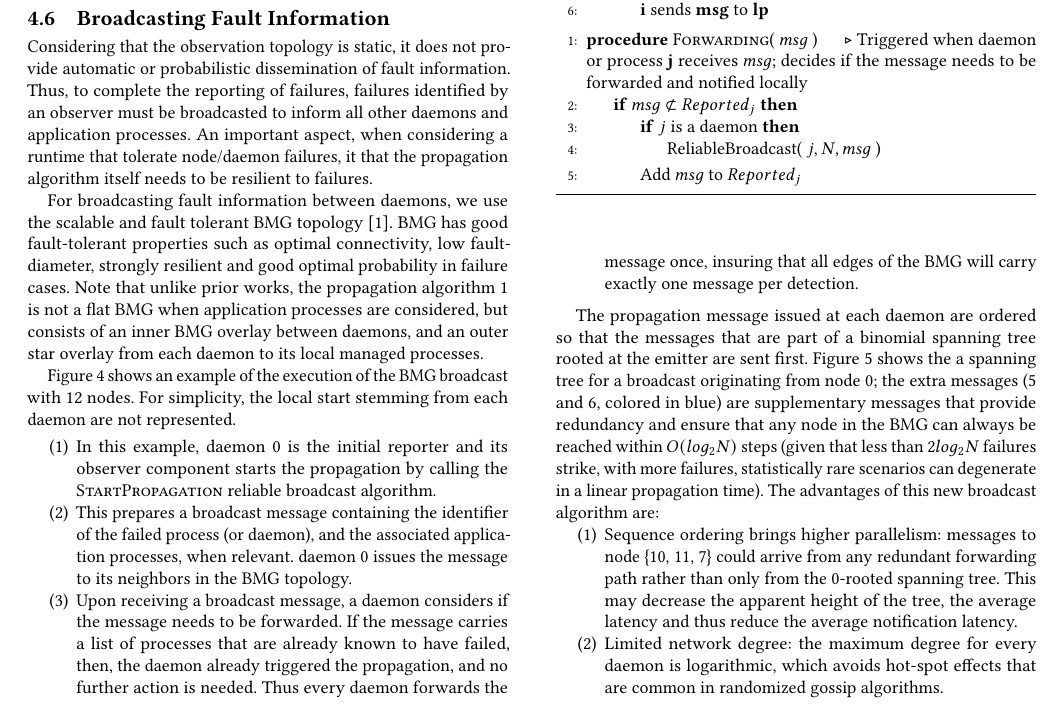
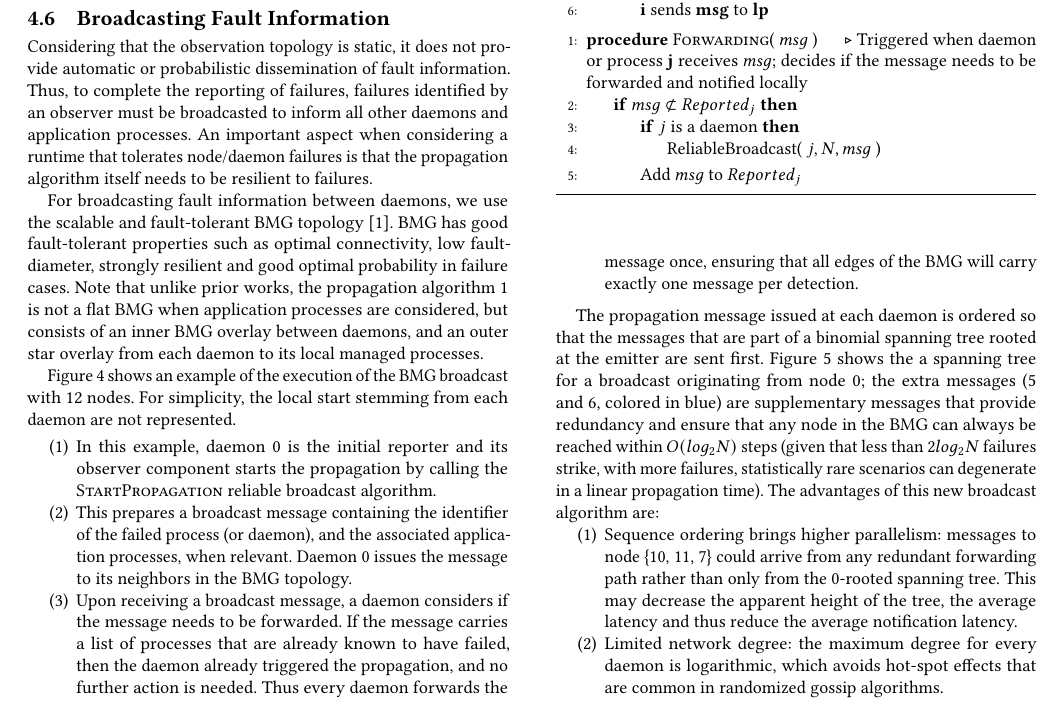
Before and after one commit to dong0321/paco_ft, a LaTeX paper (eurompi19-prrte-detector.tex): part of page 5 of 11, cut so that both start at the same text. Compiled offline with pdfLaTeX.

Commit message:
Update on Overleaf.

```diff
--- a/eurompi19-prrte-detector.tex
+++ b/eurompi19-prrte-detector.tex
@@ -557,12 +557,11 @@ managed are also marked as failed. After we get the list of all those affected p
 Considering that the observation topology is static, it does not provide
 automatic or probabilistic dissemination of fault information. Thus, to complete
 the reporting of failures, failures identified by an observer must be broadcasted
-to inform all other daemons and application processes. An important aspect,
-when considering a runtime that tolerate node/daemon failures, it that the
+to inform all other daemons and application processes. An important aspect
+when considering a runtime that tolerates node/daemon failures is that the
 propagation algorithm itself needs to be resilient to failures.
 
-For broadcasting fault information between daemons, we use the scalable and fault
-tolerant BMG topology~\cite{Angskun07}. BMG has good fault-tolerant properties such
+For broadcasting fault information between daemons, we use the scalable and fault-tolerant BMG topology~\cite{Angskun07}. BMG has good fault-tolerant properties such
 as optimal connectivity, low fault-diameter, strongly resilient and good optimal
 probability in failure cases. Note that unlike prior works, the propagation
 algorithm~\ref{fig:2lvlbmg} is not a flat BMG when application processes are considered, but consists of an
@@ -626,11 +625,11 @@ represented.
  \item In this example, daemon 0 is the initial reporter and its observer component starts the propagation by calling the \textsc{StartPropagation} reliable broadcast algorithm.
  \item This prepares a broadcast message containing the identifier of the
  failed process (or daemon), and the associated application processes, when relevant.
- daemon 0 issues the message to its neighbors in the BMG topology.
+ Daemon 0 issues the message to its neighbors in the BMG topology.
  \item Upon receiving a broadcast message, a daemon considers if the message needs
  to be forwarded. If the message carries a list of processes that are already known to
- have failed, then, the daemon already triggered the propagation, and no further
- action is needed. Thus every daemon forwards the message once, insuring that
+ have failed, then the daemon already triggered the propagation, and no further
+ action is needed. Thus every daemon forwards the message once, ensuring that
  all edges of the BMG will carry exactly one message per detection.
 \end{enumerate}
 
@@ -650,7 +649,7 @@ represented.
   \end{minipage}
 \end{figure*}
 
-The propagation message issued at each daemon are ordered so that the
+The propagation message issued at each daemon is ordered so that the
 messages that are part of a binomial spanning tree rooted at the emitter
 are sent first. Figure \ref{fig:reorder_span} shows the a spanning tree
 for a broadcast originating from node 0; the extra messages (5 and 6, colored
```
Also changed, not shown: eurompi19-prrte-detector.tex (8 more changed lines).
